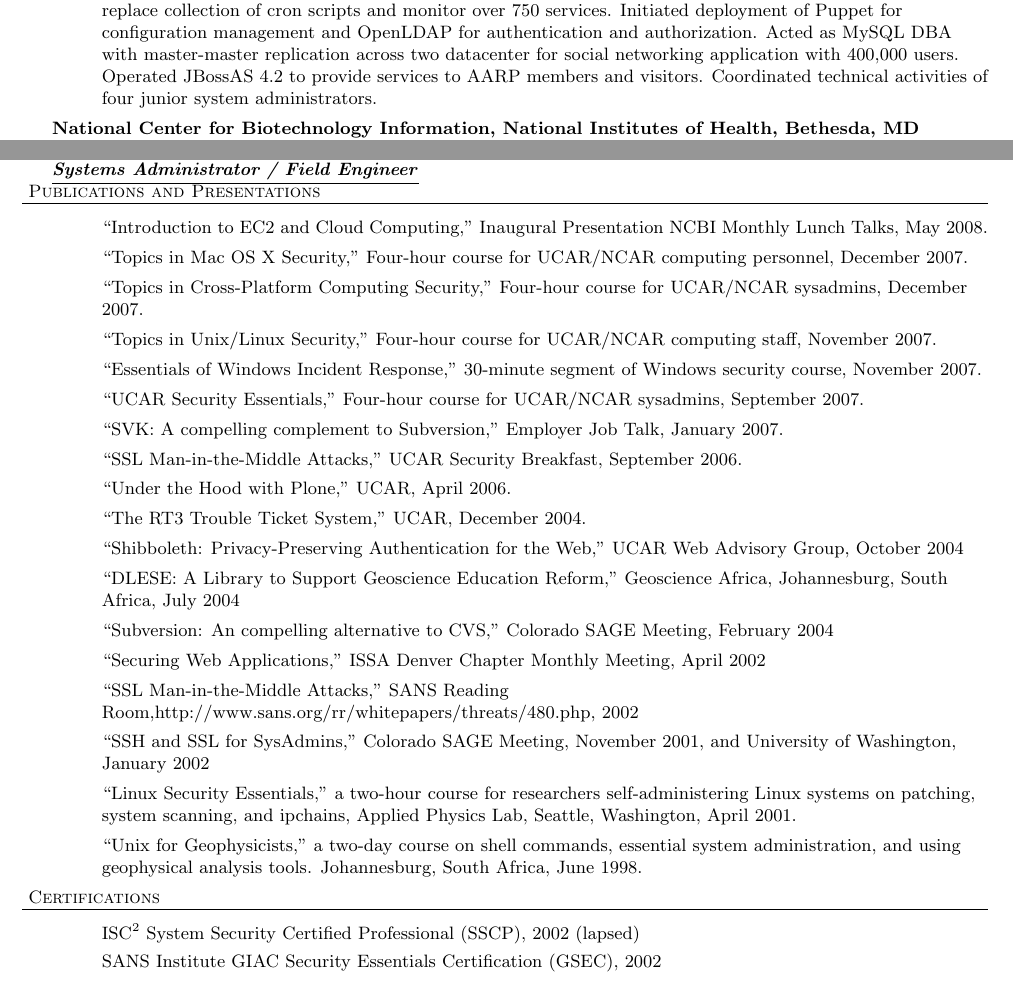
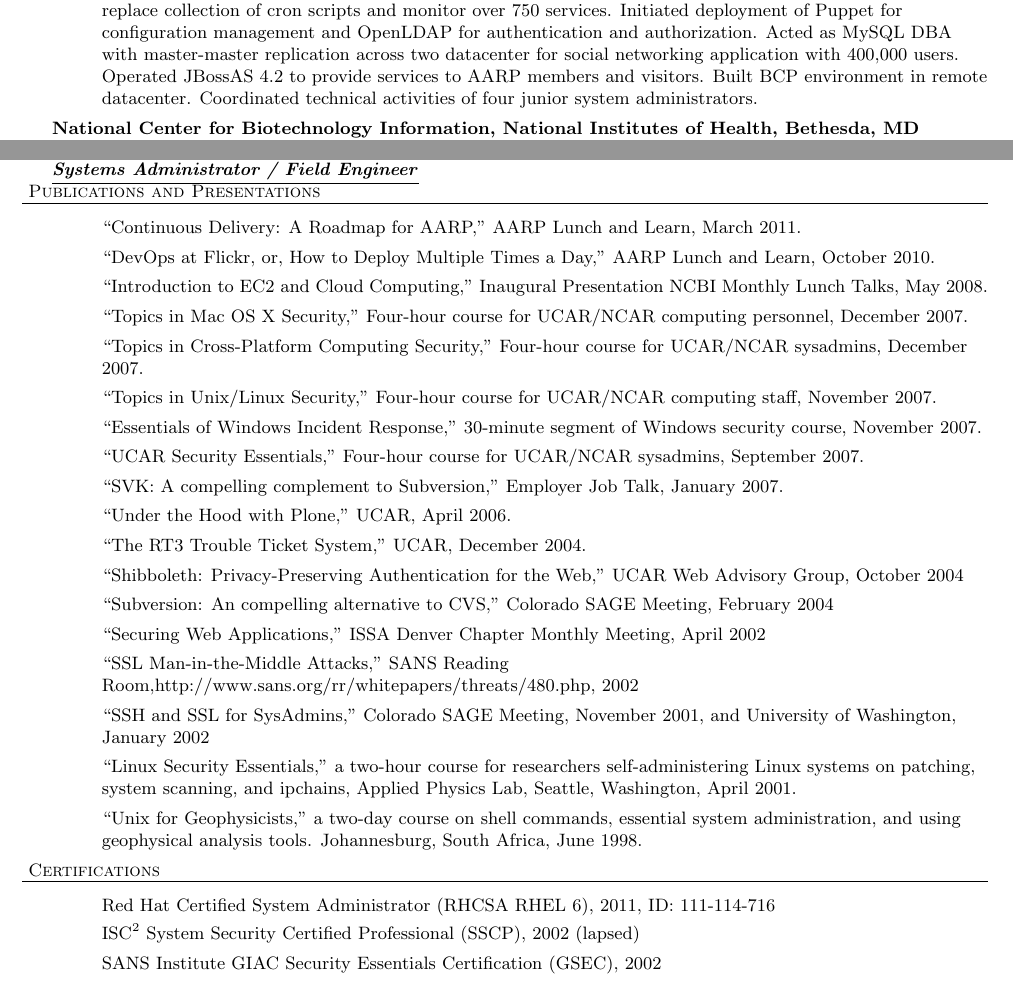
Before and after one commit to pburkholder/resume, a LaTeX CV (resume.tex): two parts of pages 1 and 2 of 3, joined at a grey line, cut so that both start at the same text. Compiled offline with pdfLaTeX.

Commit message:
Update w/ RHCSA and talks

```diff
--- a/resume.tex
+++ b/resume.tex
@@ -62,7 +62,7 @@
 \header{Work History}
 \employer{AARP Digital Strategy and Operations (contracted \emph{via} Inscope International)}{2008-2011}{Senior Web Engineer/Team Lead}
 \begin{achievements}
-  \item Operated 58 web, application, database and development servers (RHEL4/5) for public sites (www.aarp.org and related properties) of United State's largest membership organization.  Managed full stack ranging from OS install (kickstart) to HA/DRBD setup to application configuration to deployment coordination to data center traffic management (with F5 BigIP) to CDN coordination (Limelight) and everything in-between.  Deployed and operated Day Communique WCMS (4.2, 5.2, 5.3) system to serve all content for AARP.  Built a comprehensive monitoring framework with Nagios/pnp4Nagios, Mysql Monitor, New Relic and Gomez to replace collection of cron scripts and monitor over 750 services.  Initiated deployment of Puppet for configuration management and OpenLDAP for authentication and authorization.  Acted as MySQL DBA with master-master replication across two datacenter for social networking application with 400,000 users.  Operated JBossAS 4.2 to provide services to AARP members and visitors.  Coordinated technical activities of four junior system administrators.
+  \item Operated 58 web, application, database and development servers (RHEL4/5) for public sites (www.aarp.org and related properties) of United State's largest membership organization.  Managed full stack ranging from OS install (kickstart) to HA/DRBD setup to application configuration to deployment coordination to data center traffic management (with F5 BigIP) to CDN coordination (Limelight) and everything in-between.  Deployed and operated Day Communique WCMS (4.2, 5.2, 5.3) system to serve all content for AARP.  Built a comprehensive monitoring framework with Nagios/pnp4Nagios, Mysql Monitor, New Relic and Gomez to replace collection of cron scripts and monitor over 750 services.  Initiated deployment of Puppet for configuration management and OpenLDAP for authentication and authorization.  Acted as MySQL DBA with master-master replication across two datacenter for social networking application with 400,000 users.  Operated JBossAS 4.2 to provide services to AARP members and visitors.  Built BCP environment in remote datacenter. Coordinated technical activities of four junior system administrators.
 \end{achievements}
 
 
@@ -109,6 +109,8 @@
 
 \header{Publications and Presentations}
 \begin{achievements}
+\item ``Continuous Delivery: A Roadmap for AARP," AARP Lunch and Learn, March 2011.
+\item ``DevOps at Flickr, or, How to Deploy Multiple Times a Day," AARP Lunch and Learn, October 2010.
 \item ``Introduction to EC2 and Cloud Computing," Inaugural Presentation NCBI Monthly Lunch Talks, May 2008.
 \item ``Topics in Mac OS X Security," Four-hour course for UCAR/NCAR computing personnel, December 2007.
 \item ``Topics in Cross-Platform Computing Security," Four-hour course for UCAR/NCAR sysadmins, December 2007.
@@ -116,11 +118,11 @@
 \item ``Essentials of Windows Incident Response," 30-minute segment of Windows security course, November 2007.
 \item ``UCAR Security Essentials,"  Four-hour course for UCAR/NCAR sysadmins, September 2007.
 \item ``SVK: A compelling complement to Subversion," Employer Job Talk, January 2007.
-\item ``SSL Man-in-the-Middle Attacks," UCAR Security Breakfast, September 2006.
+%\item ``SSL Man-in-the-Middle Attacks," UCAR Security Breakfast, September 2006.
 \item ``Under the Hood with Plone," UCAR, April 2006.
 \item ``The RT3 Trouble Ticket System," UCAR, December 2004.
 \item ``Shibboleth: Privacy-Preserving Authentication for the Web," UCAR Web Advisory Group, October 2004
-\item ``DLESE: A Library to Support Geoscience Education Reform," Geoscience Africa, Johannesburg, South Africa, July 2004
+%\item ``DLESE: A Library to Support Geoscience Education Reform," Geoscience Africa, Johannesburg, South Africa, July 2004
 \item ``Subversion: An compelling alternative to CVS," Colorado SAGE Meeting, February 2004
 \item ``Securing Web Applications," ISSA Denver Chapter Monthly Meeting, April 2002
 \item ``SSL Man-in-the-Middle Attacks," SANS Reading Room,http://www.sans.org/rr/whitepapers/threats/480.php, 2002
@@ -132,6 +134,7 @@
 
 \header{Certifications}
 \begin{achievements}
+\item Red Hat Certified System Administrator (RHCSA RHEL 6), 2011, ID: 111-114-716
 \item ISC$^{2}$ System Security Certified Professional (SSCP), 2002 (lapsed)
 \item SANS Institute GIAC Security Essentials Certification (GSEC), 2002
 \item Usenix/SAGE cSAGE II, 2001
```
